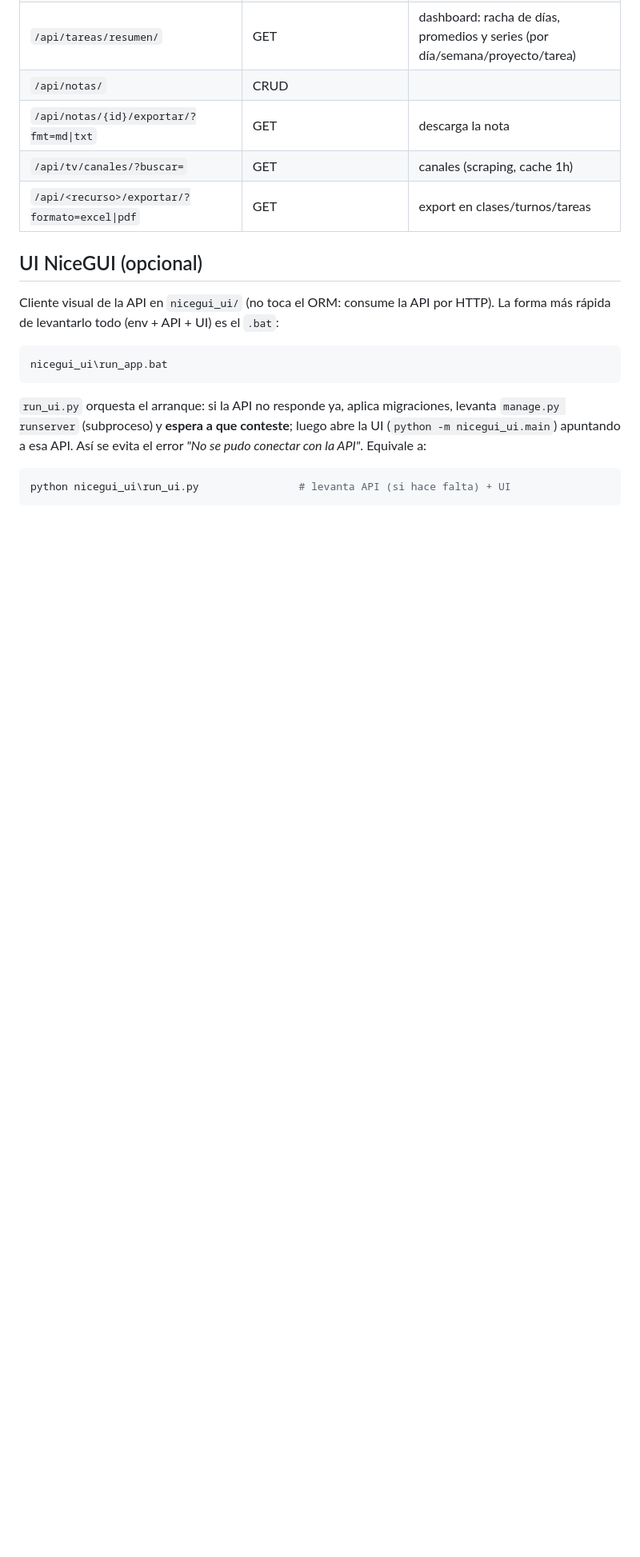
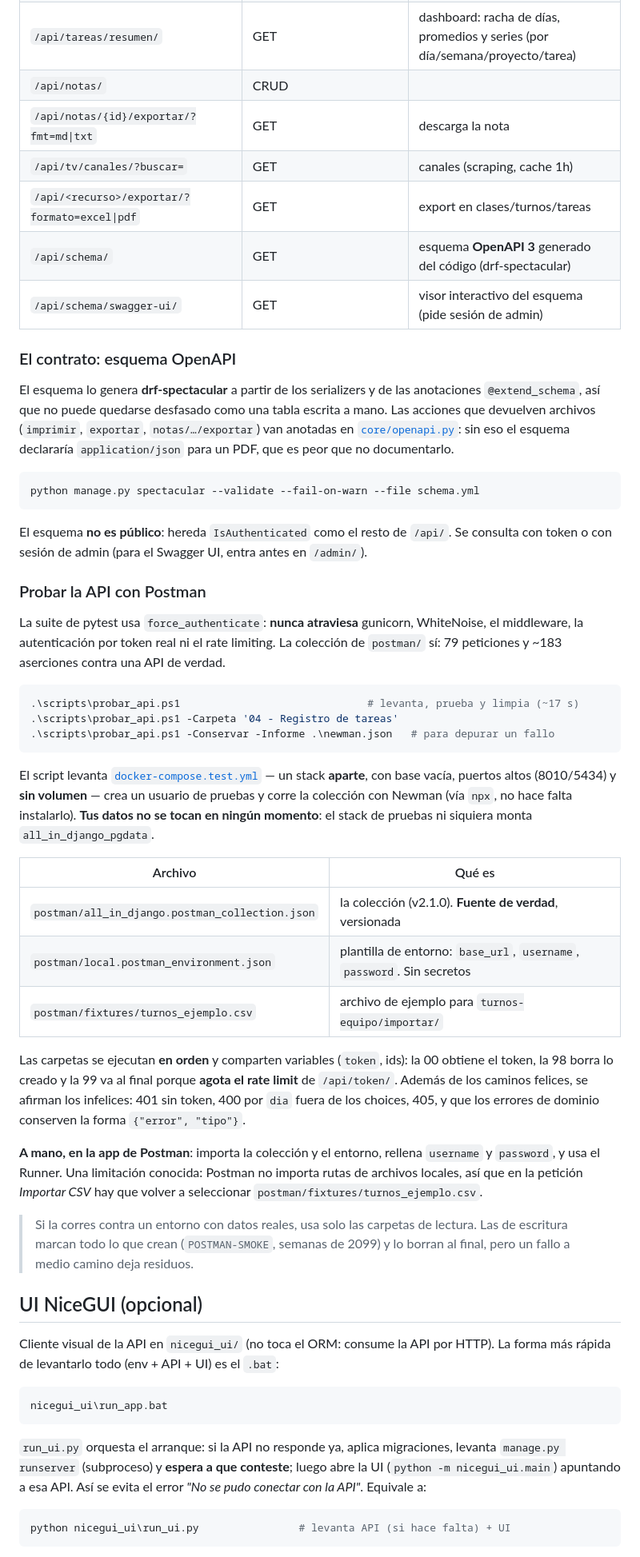
Before and after one commit to NicolasAndresCL/All_in_Django, a Markdown page: README.md, the part around one of its changes. Shown at 80% size. Drawn GitHub-style; blank space fills up the shorter version.

Commit message:
docs: documentar el esquema OpenAPI y las pruebas de API con Postman
- Seccion API: el contrato (/api/schema/, por que no es publico, la trampa del
  media type) y como correr la coleccion, con la advertencia de que Postman no
  importa rutas de archivos locales.
- Tabla de endpoints: filas de /api/schema/ y /api/schema/swagger-ui/.
- Tabla de Despliegue e IaC: fila nueva de pruebas de API.
- Tests: el recuento pasa de 224 a 229, con el test de contrato explicado, y se
  aclara que newman corre por npx (no se anade nada a requirements-dev.txt).
- Lo que verifica el CI: `test` valida ademas el esquema y `build` ya no se
  queda en el healthcheck.

````diff
--- a/README.md
+++ b/README.md
@@ -354,6 +355,61 @@ los enlaces `next` (así lo hace `nicegui_ui/api_client.py`).
 | `/api/notas/{id}/exportar/?fmt=md\|txt` | GET | descarga la nota |
 | `/api/tv/canales/?buscar=` | GET | canales (scraping, cache 1h) |
 | `/api/<recurso>/exportar/?formato=excel\|pdf` | GET | export en clases/turnos/tareas |
+| `/api/schema/` | GET | esquema **OpenAPI 3** generado del código (drf-spectacular) |
+| `/api/schema/swagger-ui/` | GET | visor interactivo del esquema (pide sesión de admin) |
+
+### El contrato: esquema OpenAPI
+
+El esquema lo genera **drf-spectacular** a partir de los serializers y de las anotaciones
+`@extend_schema`, así que no puede quedarse desfasado como una tabla escrita a mano. Las
+acciones que devuelven archivos (`imprimir`, `exportar`, `notas/…/exportar`) van anotadas en
+[`core/openapi.py`](core/openapi.py): sin eso el esquema declararía `application/json` para un
+PDF, que es peor que no documentarlo.
+
+```powershell
+python manage.py spectacular --validate --fail-on-warn --file schema.yml
+```
+
+El esquema **no es público**: hereda `IsAuthenticated` como el resto de `/api/`. Se consulta
+con token o con sesión de admin (para el Swagger UI, entra antes en `/admin/`).
+
+### Probar la API con Postman
+
+La suite de pytest usa `force_authenticate`: **nunca atraviesa** gunicorn, WhiteNoise, el
+middleware, la autenticación por token real ni el rate limiting. La colección de `postman/`
+sí: 79 peticiones y ~183 aserciones contra una API de verdad.
+
+```powershell
+.\scripts\probar_api.ps1                              # levanta, prueba y limpia (~17 s)
+.\scripts\probar_api.ps1 -Carpeta '04 - Registro de tareas'
+.\scripts\probar_api.ps1 -Conservar -Informe .\newman.json   # para depurar un fallo
+```
+
+El script levanta [`docker-compose.test.yml`](docker-compose.test.yml) — un stack **aparte**,
+con base vacía, puertos altos (8010/5434) y **sin volumen** — crea un usuario de pruebas y
+corre la colección con Newman (vía `npx`, no hace falta instalarlo). **Tus datos no se tocan
+en ningún momento**: el stack de pruebas ni siquiera monta `all_in_django_pgdata`.
+
+| Archivo | Qué es |
+|---|---|
+| `postman/all_in_django.postman_collection.json` | la colección (v2.1.0). **Fuente de verdad**, versionada |
+| `postman/local.postman_environment.json` | plantilla de entorno: `base_url`, `username`, `password`. Sin secretos |
+| `postman/fixtures/turnos_ejemplo.csv` | archivo de ejemplo para `turnos-equipo/importar/` |
+
+Las carpetas se ejecutan **en orden** y comparten variables (`token`, ids): la 00 obtiene el
+token, la 98 borra lo creado y la 99 va al final porque **agota el rate limit** de
+`/api/token/`. Además de los caminos felices, se afirman los infelices: 401 sin token, 400 por
+`dia` fuera de los choices, 405, y que los errores de dominio conserven la forma
+`{"error", "tipo"}`.
+
+**A mano, en la app de Postman**: importa la colección y el entorno, rellena `username` y
+`password`, y usa el Runner. Una limitación conocida: Postman no importa rutas de archivos
+locales, así que en la petición *Importar CSV* hay que volver a seleccionar
+`postman/fixtures/turnos_ejemplo.csv`.
+
+> Si la corres contra un entorno con datos reales, usa solo las carpetas de lectura. Las de
+> escritura marcan todo lo que crean (`POSTMAN-SMOKE`, semanas de 2099) y lo borran al final,
+> pero un fallo a medio camino deja residuos.
 
 ## UI NiceGUI (opcional)
 
````
Also changed, not shown: other parts of README.md (+21 -7 lines).
